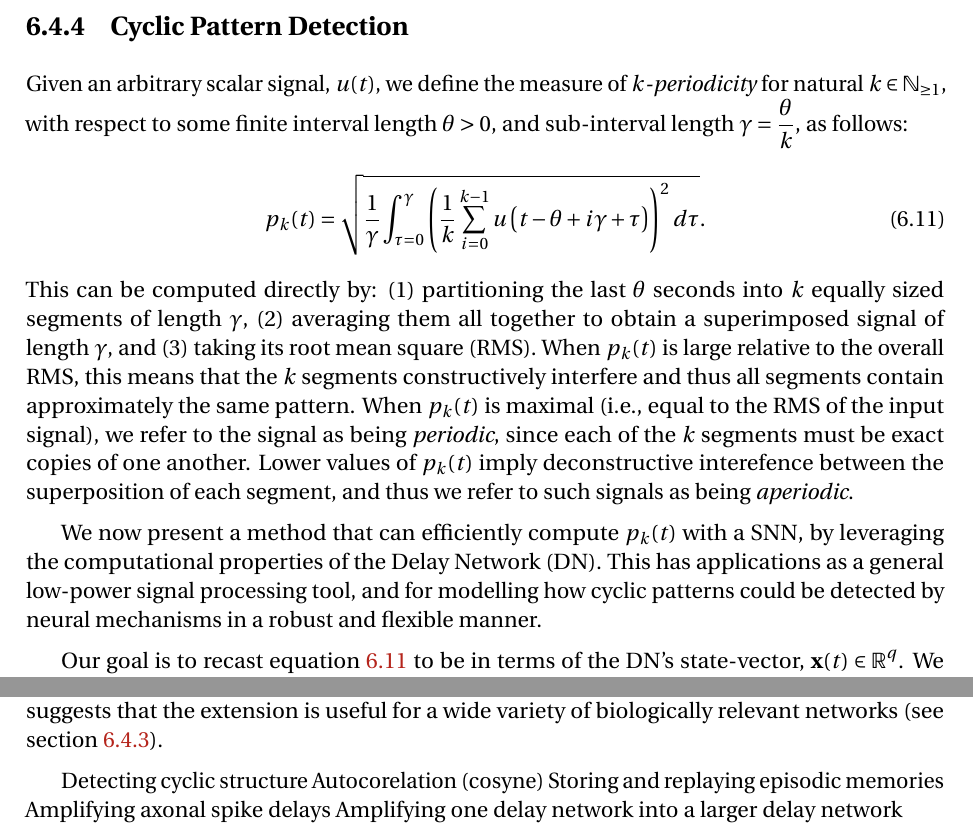
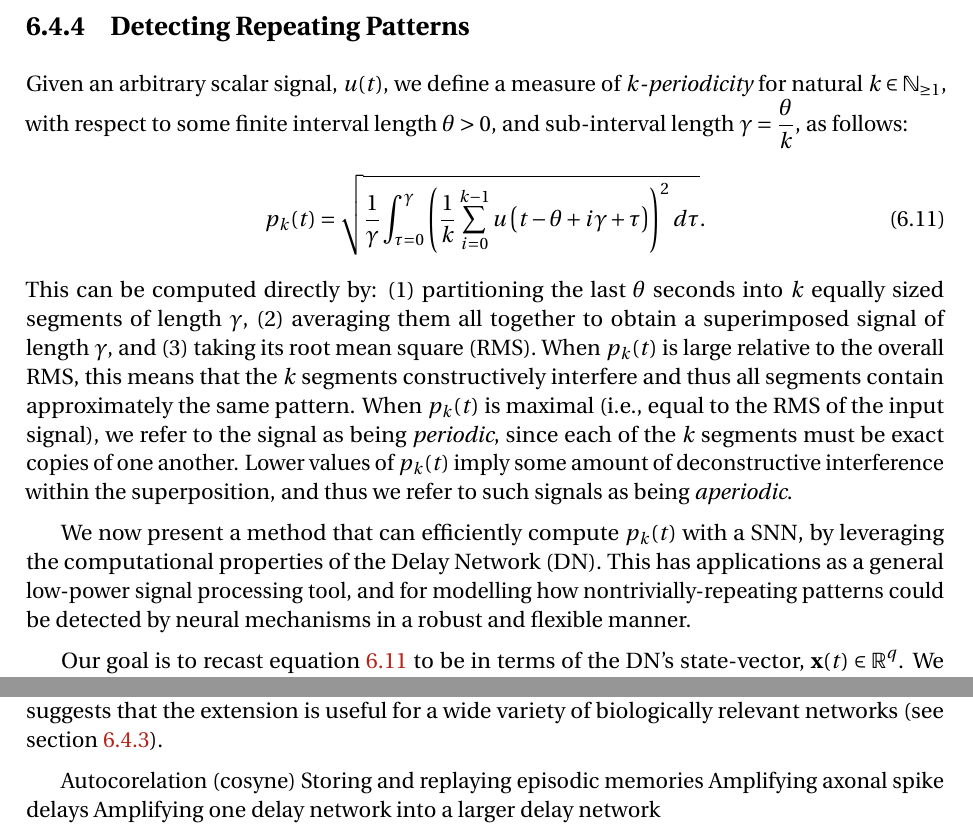
Before and after one commit to arvoelke/phd, a LaTeX thesis (paper/phd.tex, which reads paper/phd-delays.tex): two parts of pages 137 and 144 of 165, joined at a grey line, cut at the place of the change. Compiled offline with pdfLaTeX; a missing bibliography style is replaced by a similar one.

Commit message:
Fixups for periodicity

```diff
--- a/paper/phd-delays.tex
+++ b/paper/phd-delays.tex
@@ -545,20 +545,20 @@ Such networks would thus be participating in the temporal coding of a stimulus,
 % our network generalizes to predict the responses of time-cells to stimuli that are not simply discrete impulse events.
 
 
-\subsection{Cyclic Pattern Detection}
+\subsection{Detecting Repeating Patterns}
 \label{sec:periodicity}
 
-Given an arbitrary scalar signal, $u(t)$, we define the measure of \emph{$k$-periodicity} for natural $k \in \mathbb{N}_{\ge 1}$, with respect to some finite interval length $\theta > 0$, and sub-interval length $\gamma = \frac{\theta}{k}$, as follows:
+Given an arbitrary scalar signal, $u(t)$, we define a measure of \emph{$k$-periodicity} for natural $k \in \mathbb{N}_{\ge 1}$, with respect to some finite interval length $\theta > 0$, and sub-interval length $\gamma = \frac{\theta}{k}$, as follows:
 \begin{equation} \label{eq:periodicity}
 p_k(t) = \sqrt{ \frac{1}{\gamma} \int_{\tau=0}^{\gamma} \left( \frac{1}{k} \sum_{i=0}^{k-1} u \left( t - \theta + i \gamma + \tau \right) \right)^2 d\tau } \text{.}
 \end{equation}
 This can be computed directly by: (1) partitioning the last $\theta$ seconds into $k$ equally sized segments of length $\gamma$, (2) averaging them all together to obtain a superimposed signal of length $\gamma$, and (3) taking its root mean square (RMS).
 When $p_k(t)$ is large relative to the overall RMS, this means that the $k$ segments constructively interfere and thus all segments contain approximately the same pattern.
 When $p_k(t)$ is maximal (i.e.,~equal to the RMS of the input signal), we refer to the signal  as being \emph{periodic}, since each of the $k$ segments must be exact copies of one another.
-Lower values of $p_k(t)$ imply deconstructive interefence between the superposition of each segment, and thus we refer to such signals as being \emph{aperiodic}.
+Lower values of $p_k(t)$ imply some amount of deconstructive interference within the superposition, and thus we refer to such signals as being \emph{aperiodic}.
 
 We now present a method that can efficiently compute $p_k(t)$ with a SNN, by leveraging the computational properties of the Delay Network (DN).
-This has applications as a general low-power signal processing tool, and for modelling how cyclic patterns could be detected by neural mechanisms in a robust and flexible manner.
+This has applications as a general low-power signal processing tool, and for modelling how nontrivially-repeating patterns could be detected by neural mechanisms in a robust and flexible manner.
 
 Our goal is to recast equation~\ref{eq:periodicity} to be in terms of the DN's state-vector, $\V{x}(t) \in \mathbb{R}^q$.
 We claim that we may compute $p_k(t)$ by taking the L2-norm of the state-vector after a linear transformation:
@@ -719,7 +719,6 @@ In summary, accounting for higher-order synaptic properties allows us to harness
 Together, these results demonstrate that our extensions can significantly improve the accuracy of high-level network dynamics.
 Having demonstrated this for delays, in particular, suggests that the extension is useful for a wide variety of biologically relevant networks (see section~\ref{sec:time-cells}).
 
-Detecting cyclic structure
 Autocorelation (cosyne)
 Storing and replaying episodic memories
 Amplifying axonal spike delays
```
Also changed, not shown: paper/phd-delays.tex (2 more changed lines).
